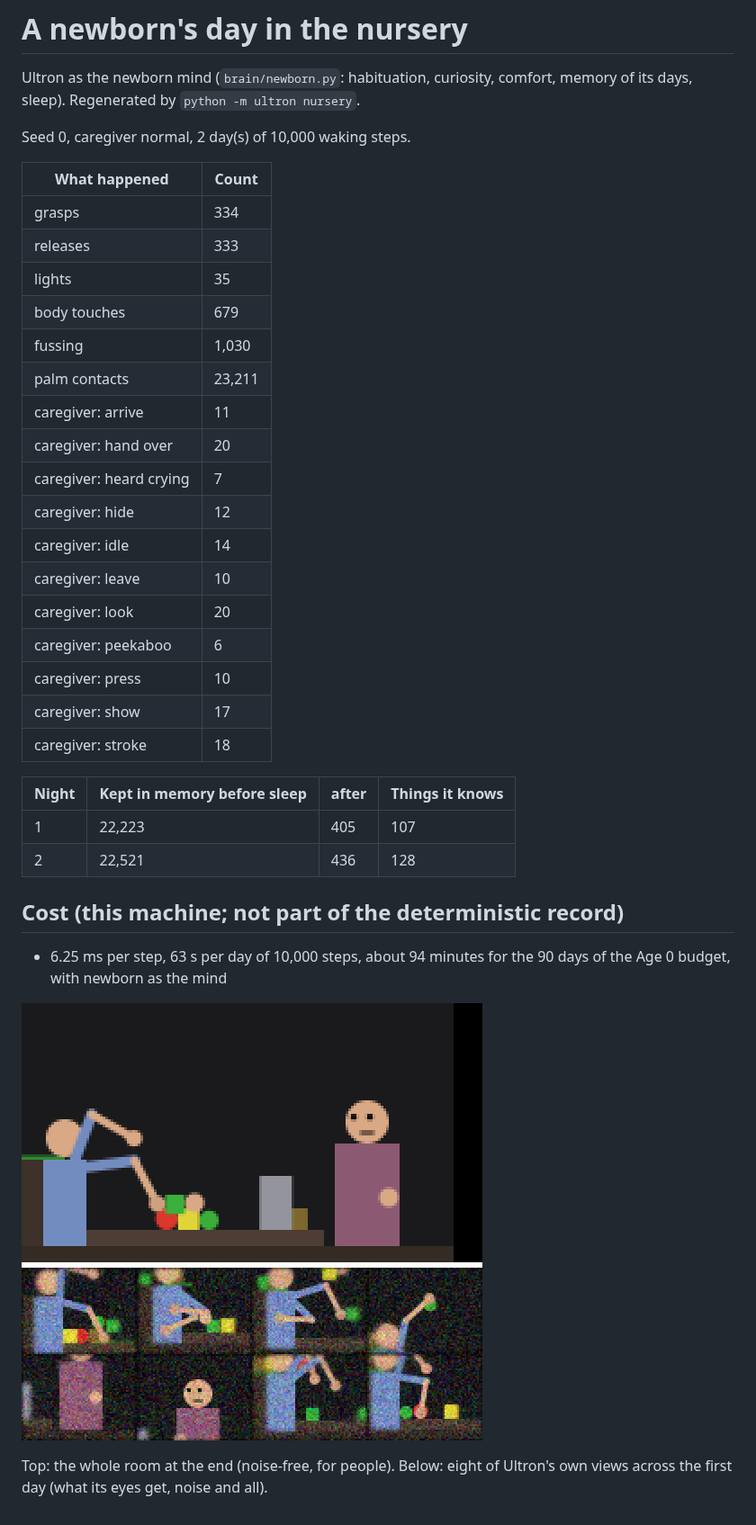
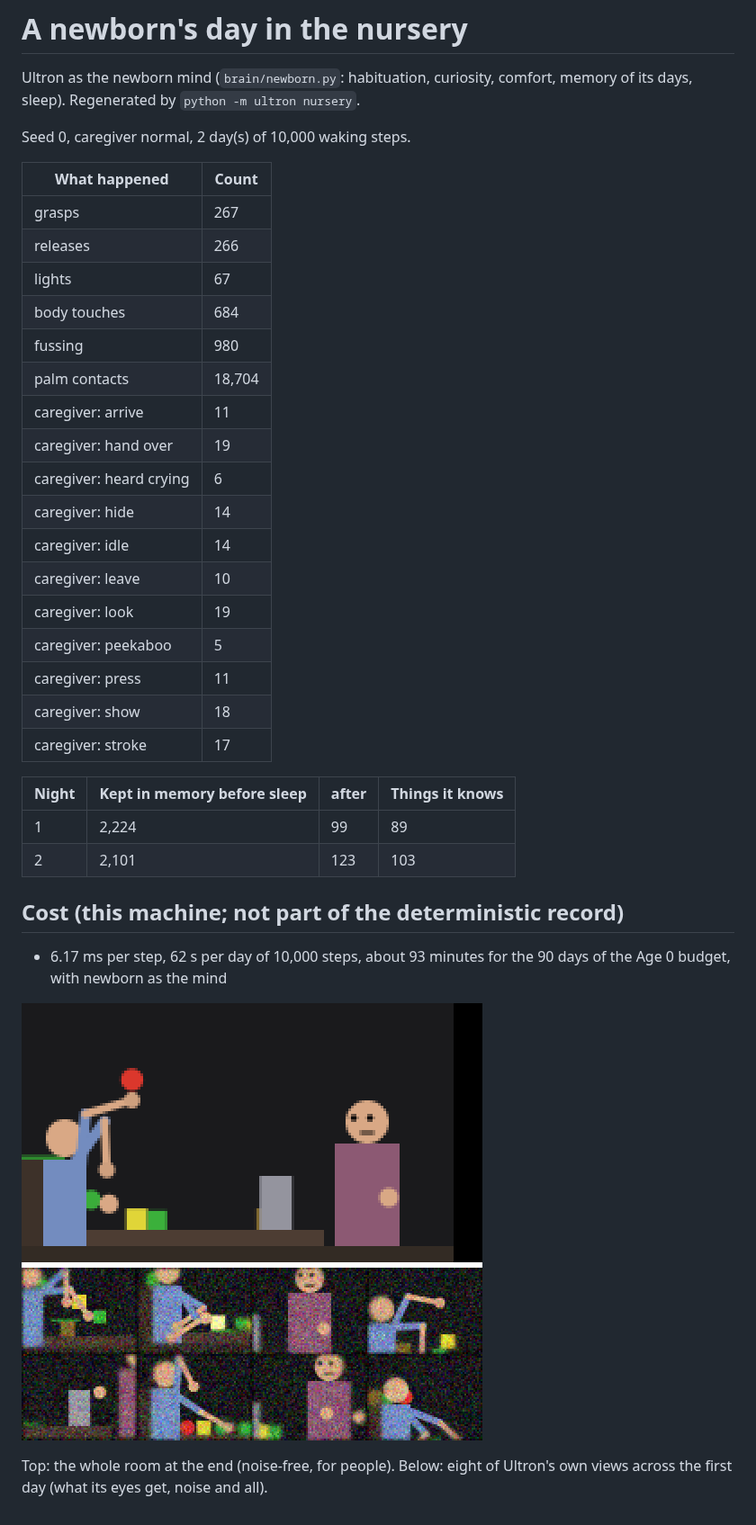
Before and after one commit to ashutoshavasthi/ULTRON, a Markdown page: reports/nursery.md, the part around the change. Shown at 90% size. GitHub-like rendering; pictures changed too: reports/nursery.png.

Commit message:
Newborn sleep: forget single unvivid glimpses; count experiences only
Memory is measured as what it keeps of its days (episodes, vivid
episodes, things it knows), not curiosity's working records. At night a
thing glimpsed only once is forgotten unless that glimpse was vivid.
Nursery report regenerated with the final newborn.

Co-Authored-By: Claude Opus 5.5 <noreply@anthropic.com>
Claude-Session: https://claude.ai/code/session_01CkY63NFW5HAJjAaDVHBqMB

```diff
--- a/reports/nursery.md
+++ b/reports/nursery.md
@@ -6,32 +6,32 @@ Seed 0, caregiver normal, 2 day(s) of 10,000 waking steps.
 
 | What happened | Count |
 |---|---|
-| grasps | 334 |
-| releases | 333 |
-| lights | 35 |
-| body touches | 679 |
-| fussing | 1,030 |
-| palm contacts | 23,211 |
+| grasps | 267 |
+| releases | 266 |
+| lights | 67 |
+| body touches | 684 |
+| fussing | 980 |
+| palm contacts | 18,704 |
 | caregiver: arrive | 11 |
-| caregiver: hand over | 20 |
-| caregiver: heard crying | 7 |
-| caregiver: hide | 12 |
+| caregiver: hand over | 19 |
+| caregiver: heard crying | 6 |
+| caregiver: hide | 14 |
 | caregiver: idle | 14 |
 | caregiver: leave | 10 |
-| caregiver: look | 20 |
-| caregiver: peekaboo | 6 |
-| caregiver: press | 10 |
-| caregiver: show | 17 |
-| caregiver: stroke | 18 |
+| caregiver: look | 19 |
+| caregiver: peekaboo | 5 |
+| caregiver: press | 11 |
+| caregiver: show | 18 |
+| caregiver: stroke | 17 |
 
 | Night | Kept in memory before sleep | after | Things it knows |
 |---|---|---|---|
-| 1 | 22,223 | 405 | 107 |
-| 2 | 22,521 | 436 | 128 |
+| 1 | 2,224 | 99 | 89 |
+| 2 | 2,101 | 123 | 103 |
 
 ## Cost (this machine; not part of the deterministic record)
 
-- 6.25 ms per step, 63 s per day of 10,000 steps, about 94 minutes for the 90 days of the Age 0 budget, with newborn as the mind
+- 6.17 ms per step, 62 s per day of 10,000 steps, about 93 minutes for the 90 days of the Age 0 budget, with newborn as the mind
 
 ![the nursery](nursery.png)
 
```
